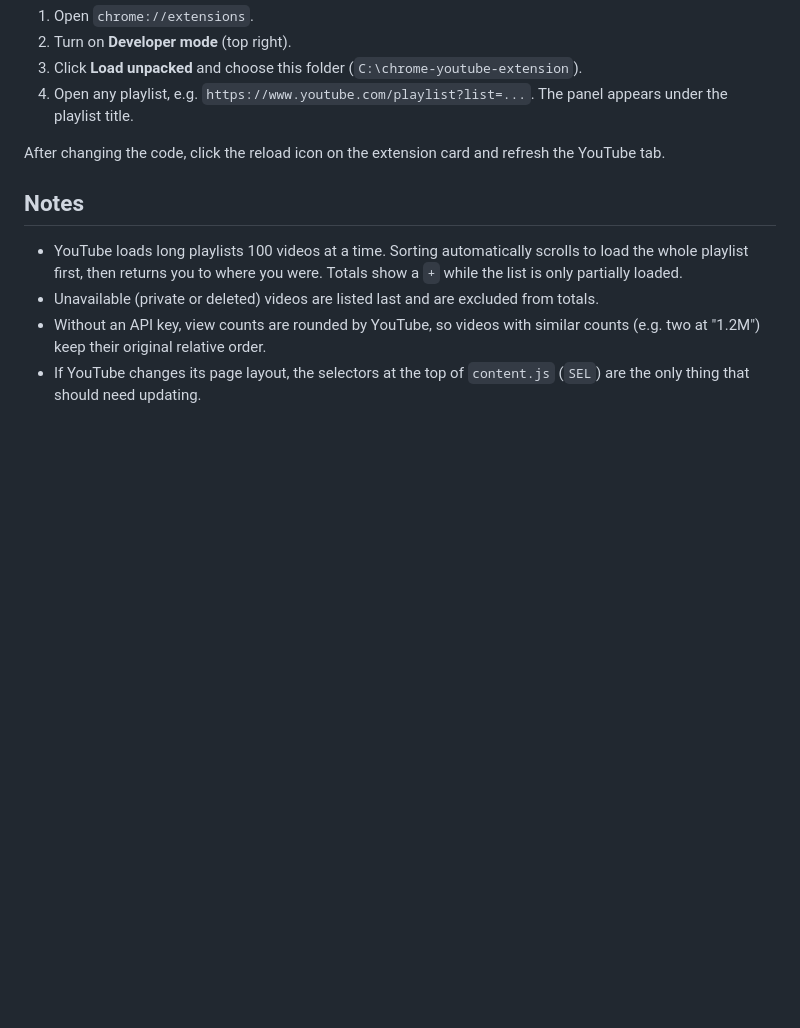
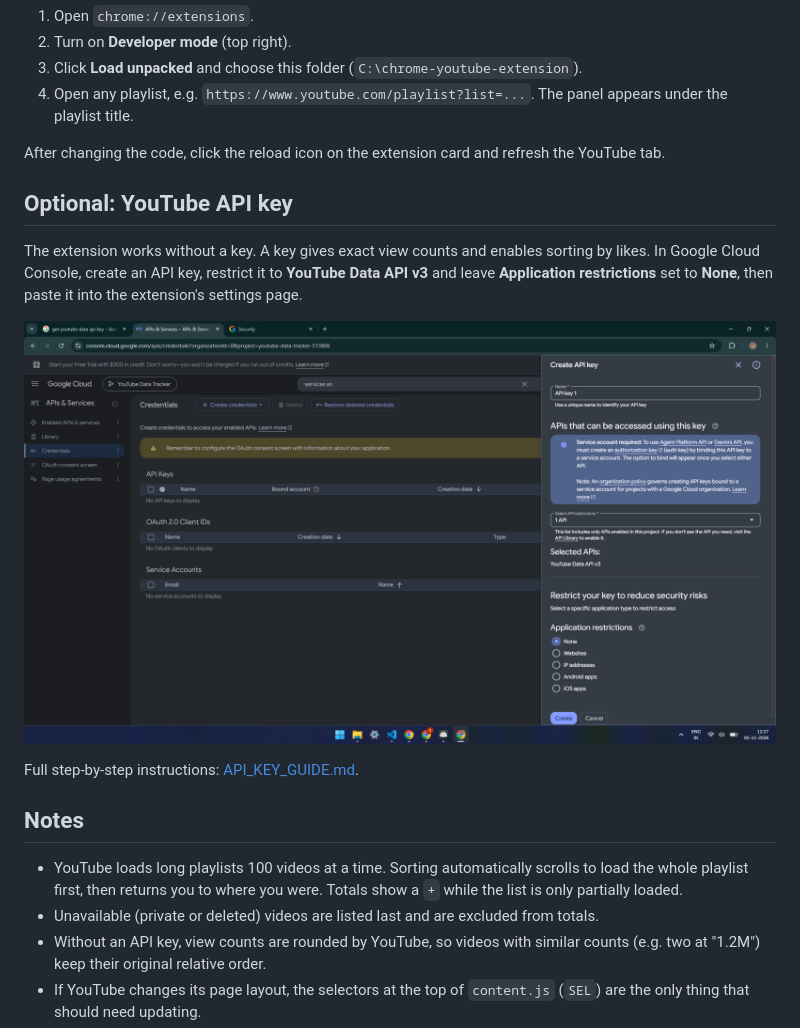
Before and after one commit to parvb2309-tbh/Youtube-Playlist-Extension, a Markdown page: README.md, the part around the change. GitHub-like rendering; pictures changed too: docs/create-api-key.png (added); blank space fills up the shorter version.

Commit message:
Add API key setup screenshot to README

```diff
--- a/README.md
+++ b/README.md
@@ -18,6 +18,13 @@ A Chrome (Manifest V3) extension that adds a panel to the left sidebar of any Yo
 
 After changing the code, click the reload icon on the extension card and refresh the YouTube tab.
 
+## Optional: YouTube API key
+The extension works without a key. A key gives exact view counts and enables sorting by likes. In Google Cloud Console, create an API key, restrict it to **YouTube Data API v3** and leave **Application restrictions** set to **None**, then paste it into the extension's settings page.
+
+![Creating an API key in Google Cloud Console](docs/create-api-key.png)
+
+Full step-by-step instructions: [API_KEY_GUIDE.md](API_KEY_GUIDE.md).
+
 ## Notes
 - YouTube loads long playlists 100 videos at a time. Sorting automatically scrolls to load the whole playlist first, then returns you to where you were. Totals show a `+` while the list is only partially loaded.
 - Unavailable (private or deleted) videos are listed last and are excluded from totals.
```
